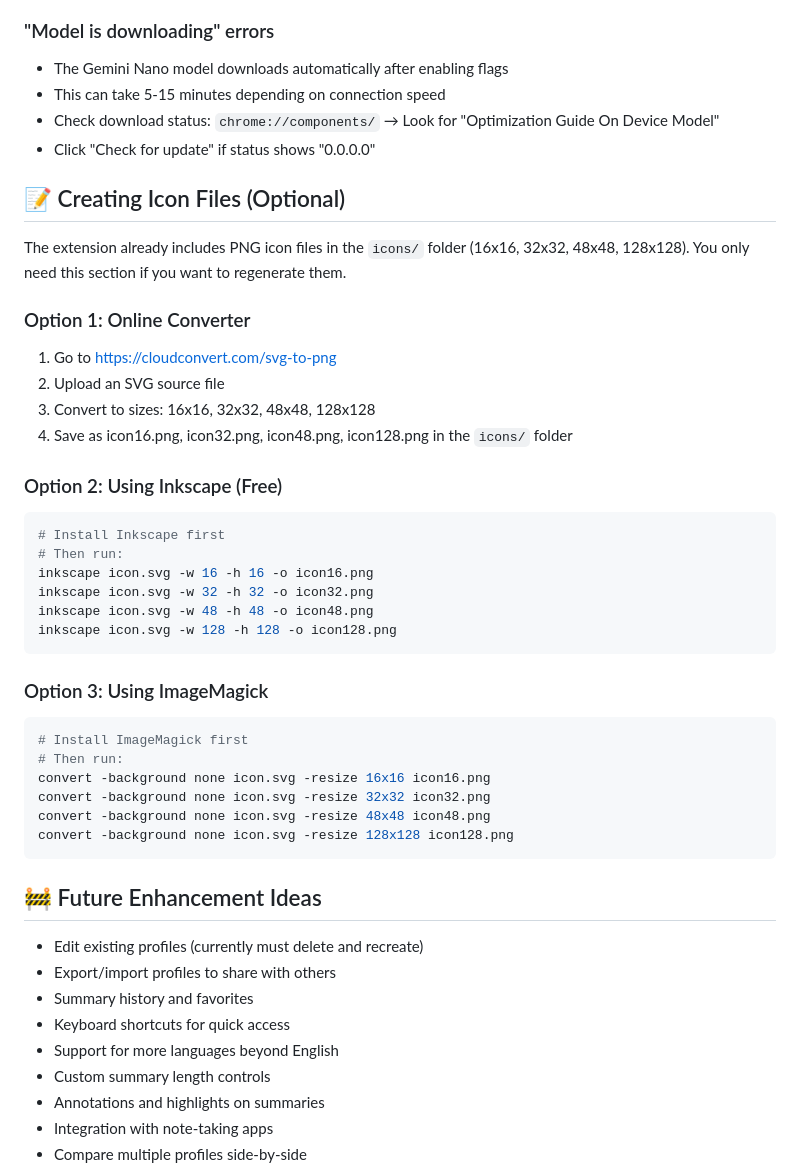
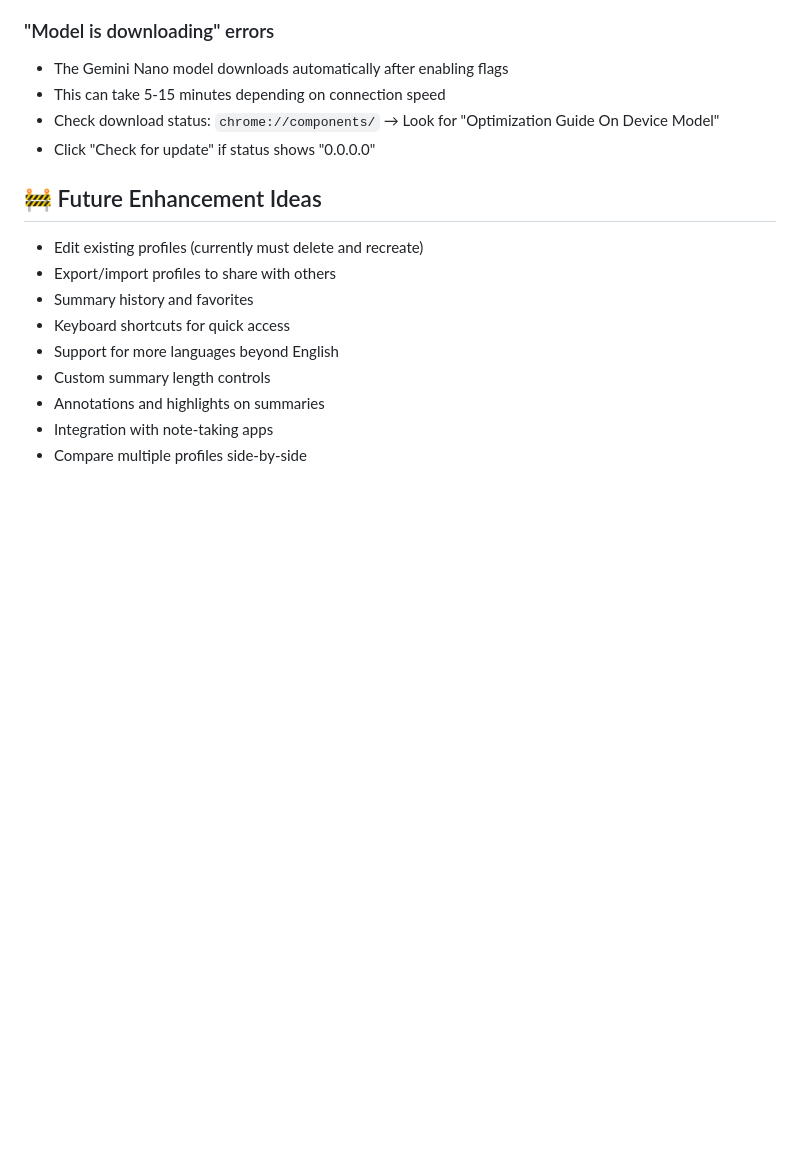
Before and after one commit to lastcodestanding/TeachMe, a Markdown page: README.md, the part around the change. Rendered like a GitHub page; blank space fills up the shorter version.

````diff
--- a/README.md
+++ b/README.md
@@ -305,39 +305,6 @@ and technical details. Assume advanced knowledge. Go deep, not broad.
 - Check download status: `chrome://components/` → Look for "Optimization Guide On Device Model"
 - Click "Check for update" if status shows "0.0.0.0"
 
-## 📝 Creating Icon Files (Optional)
-
-The extension already includes PNG icon files in the `icons/` folder (16x16, 32x32, 48x48, 128x128). You only need this section if you want to regenerate them.
-
-### Option 1: Online Converter
-
-1. Go to <https://cloudconvert.com/svg-to-png>
-2. Upload an SVG source file
-3. Convert to sizes: 16x16, 32x32, 48x48, 128x128
-4. Save as icon16.png, icon32.png, icon48.png, icon128.png in the `icons/` folder
-
-### Option 2: Using Inkscape (Free)
-
-```bash
-# Install Inkscape first
-# Then run:
-inkscape icon.svg -w 16 -h 16 -o icon16.png
-inkscape icon.svg -w 32 -h 32 -o icon32.png
-inkscape icon.svg -w 48 -h 48 -o icon48.png
-inkscape icon.svg -w 128 -h 128 -o icon128.png
-```
-
-### Option 3: Using ImageMagick
-
-```bash
-# Install ImageMagick first
-# Then run:
-convert -background none icon.svg -resize 16x16 icon16.png
-convert -background none icon.svg -resize 32x32 icon32.png
-convert -background none icon.svg -resize 48x48 icon48.png
-convert -background none icon.svg -resize 128x128 icon128.png
-```
-
 ## 🚧 Future Enhancement Ideas
 
 - Edit existing profiles (currently must delete and recreate)
````
